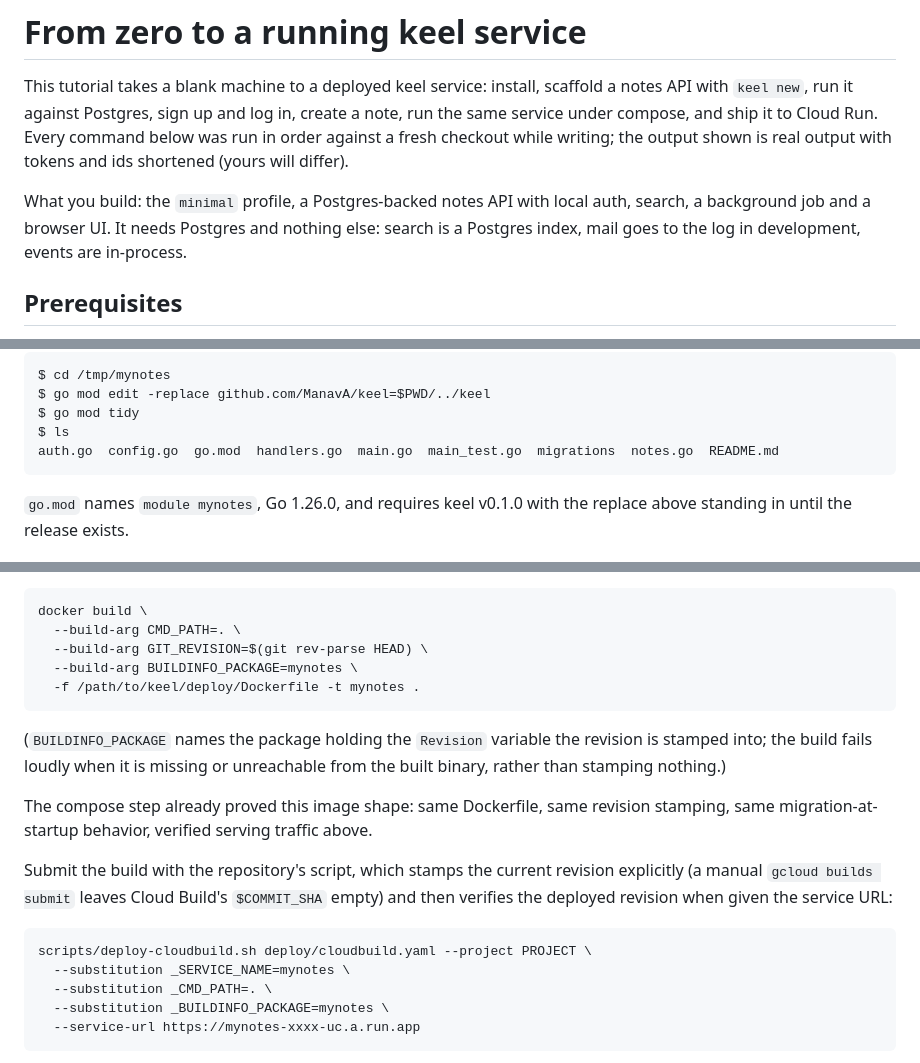
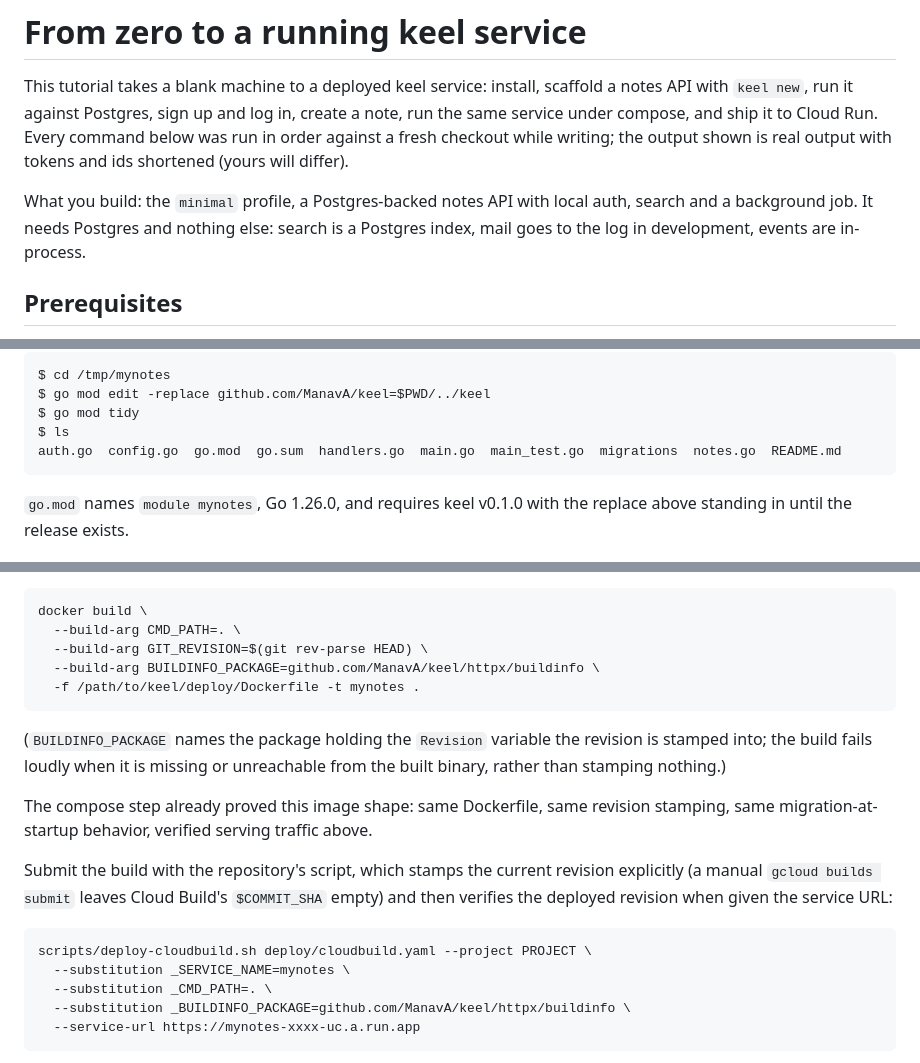
Before and after one commit to ManavA/keel, a Markdown page: docs/tutorial.md, 3 parts joined by grey strips. Drawn GitHub-style.

Commit message:
docs: fix tutorial review findings 1-3
Correct BUILDINFO_PACKAGE to the keel buildinfo package, drop the
browser-UI claim for the API-only minimal profile, and list go.sum in
the post-tidy ls output.

Co-Authored-By: Claude Code <noreply@anthropic.com>

````diff
--- a/docs/tutorial.md
+++ b/docs/tutorial.md
@@ -8,7 +8,7 @@ while writing; the output shown is real output with tokens and ids shortened
 (yours will differ).
 
 What you build: the `minimal` profile, a Postgres-backed notes API with
-local auth, search, a background job and a browser UI. It needs Postgres
+local auth, search and a background job. It needs Postgres
 and nothing else: search is a Postgres index, mail goes to the log in
 development, events are in-process.
 
@@ -93,7 +93,7 @@ $ cd /tmp/mynotes
 $ go mod edit -replace github.com/ManavA/keel=$PWD/../keel
 $ go mod tidy
 $ ls
-auth.go  config.go  go.mod  handlers.go  main.go  main_test.go  migrations  notes.go  README.md
+auth.go  config.go  go.mod  go.sum  handlers.go  main.go  main_test.go  migrations  notes.go  README.md
 ```
 
 `go.mod` names `module mynotes`, Go 1.26.0, and requires keel v0.1.0 with
@@ -281,7 +281,7 @@ keeps its main package at the project root, so `CMD_PATH` is `.`:
 docker build \
   --build-arg CMD_PATH=. \
   --build-arg GIT_REVISION=$(git rev-parse HEAD) \
-  --build-arg BUILDINFO_PACKAGE=mynotes \
+  --build-arg BUILDINFO_PACKAGE=github.com/ManavA/keel/httpx/buildinfo \
   -f /path/to/keel/deploy/Dockerfile -t mynotes .
 ```
 
@@ -302,7 +302,7 @@ the service URL:
 scripts/deploy-cloudbuild.sh deploy/cloudbuild.yaml --project PROJECT \
   --substitution _SERVICE_NAME=mynotes \
   --substitution _CMD_PATH=. \
-  --substitution _BUILDINFO_PACKAGE=mynotes \
+  --substitution _BUILDINFO_PACKAGE=github.com/ManavA/keel/httpx/buildinfo \
   --service-url https://mynotes-xxxx-uc.a.run.app
 ```
 
````
